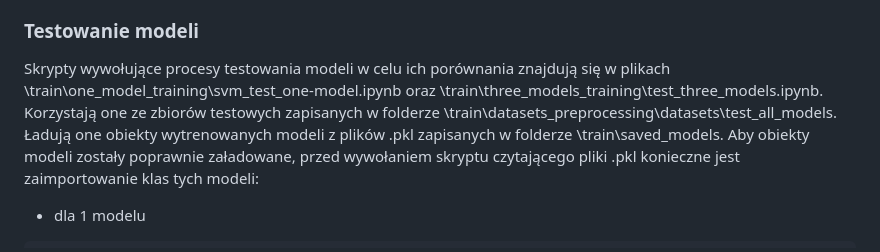
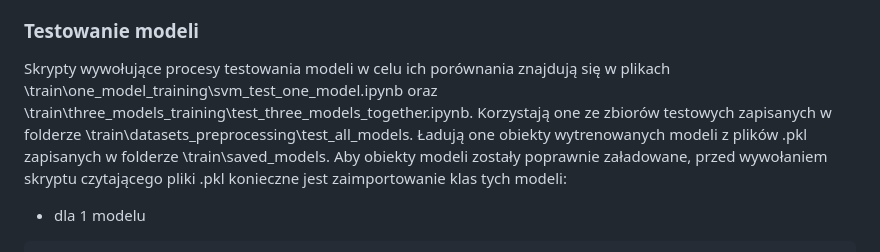
Before and after one commit to xxxDKGxxx/BHL-solution, a Markdown page: instruction.md, the part around the change. Rendered like a GitHub page.

Commit message:
Instruction filepaths change

```diff
--- a/instruction.md
+++ b/instruction.md
@@ -40,8 +40,8 @@ Zapisane one zostają w folderze \train\datasets_preprocessing\test_all_models.
 Skrypt do wywołania znajduje się w pliku \train\three_models_training\choose_test_set_for_multiple_models.ipynb.
 
 ### Testowanie modeli
-Skrypty wywołujące procesy testowania modeli w celu ich porównania znajdują się w plikach \train\one_model_training\svm_test_one-model.ipynb
-oraz \train\three_models_training\test_three_models.ipynb. Korzystają one ze zbiorów testowych zapisanych w folderze \train\datasets_preprocessing\datasets\test_all_models.
+Skrypty wywołujące procesy testowania modeli w celu ich porównania znajdują się w plikach \train\one_model_training\svm_test_one_model.ipynb
+oraz \train\three_models_training\test_three_models_together.ipynb. Korzystają one ze zbiorów testowych zapisanych w folderze \train\datasets_preprocessing\test_all_models.
 Ładują one obiekty wytrenowanych modeli z plików .pkl zapisanych w folderze \train\saved_models. Aby obiekty modeli zostały poprawnie
 załadowane, przed wywołaniem skryptu czytającego pliki .pkl konieczne jest zaimportowanie klas tych modeli:
 - dla 1 modelu
```
